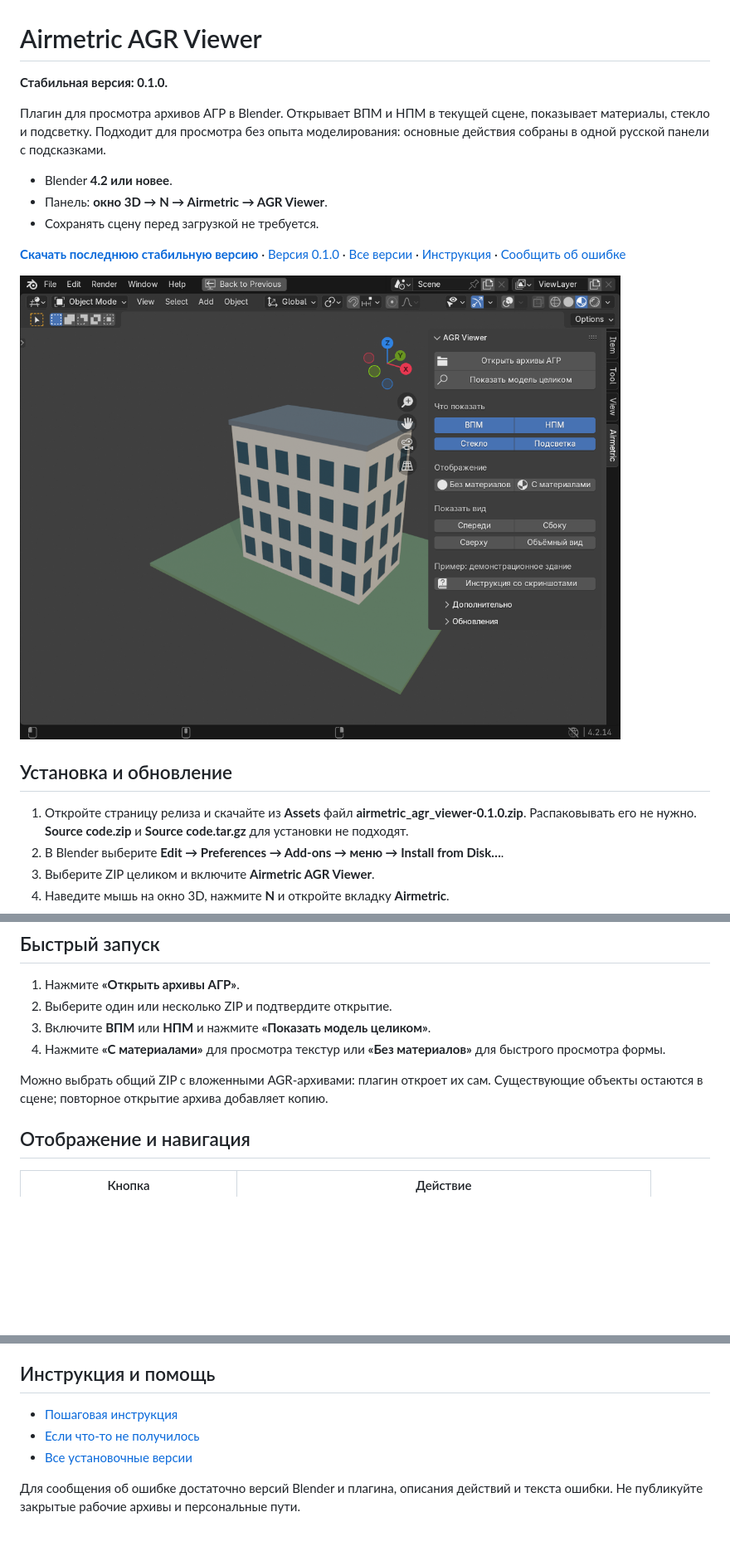
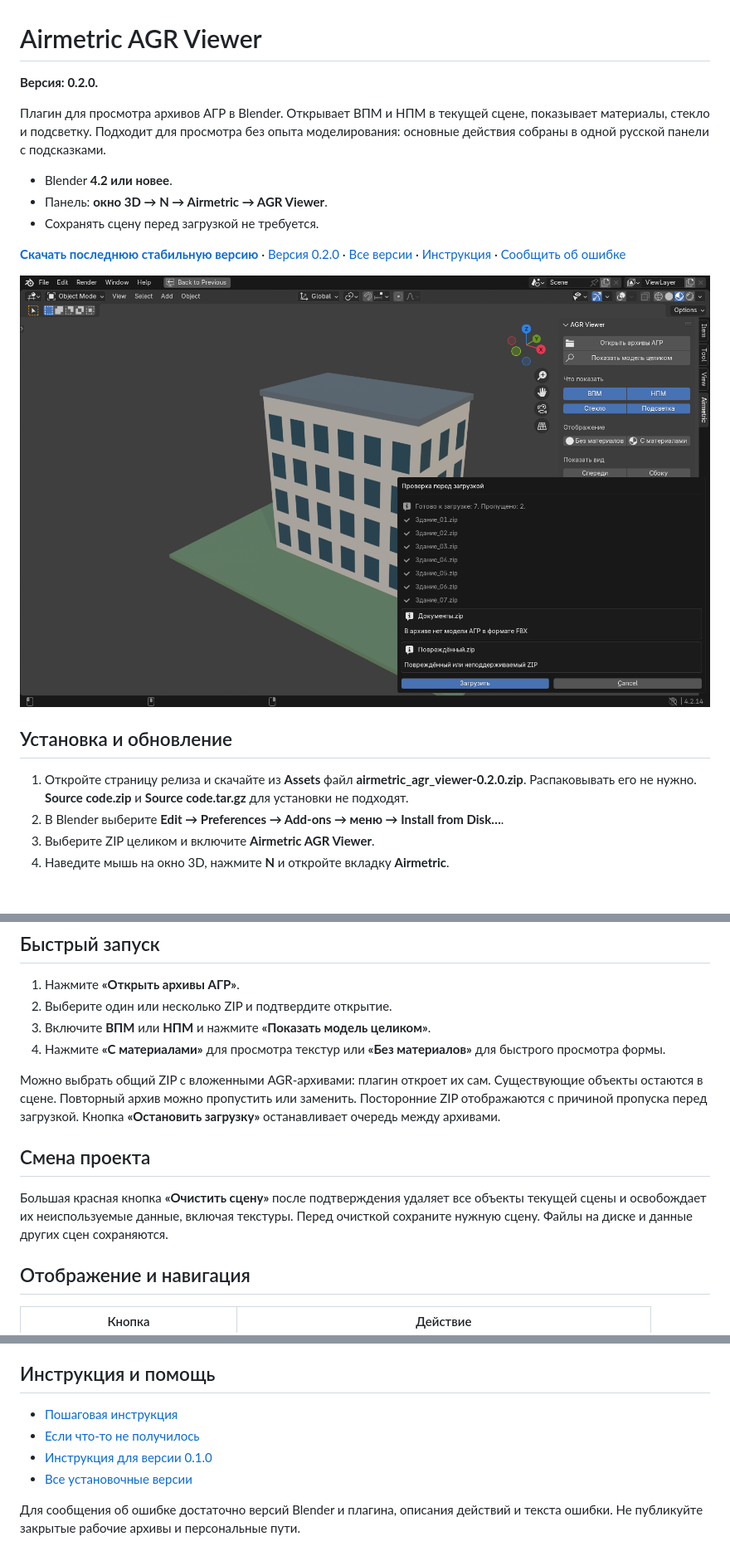
Before and after one commit to XIV-gate/airmetric-agr-viewer, a Markdown page: README.md, 3 parts joined by grey strips. Shown at 83% size. Rendered like a GitHub page; pictures changed too: docs/images/viewer_0.2.0.png (added); blank space fills up the shorter version.

Commit message:
Prepare Airmetric AGR Viewer 0.2.0 with safe project switching

```diff
--- a/README.md
+++ b/README.md
@@ -1,6 +1,6 @@
 # Airmetric AGR Viewer
 
-**Стабильная версия: 0.1.0.**
+**Версия: 0.2.0.**
 
 Плагин для просмотра архивов АГР в Blender. Открывает ВПМ и НПМ в текущей сцене,
 показывает материалы, стекло и подсветку. Подходит для просмотра без опыта
@@ -11,17 +11,17 @@
 - Сохранять сцену перед загрузкой не требуется.
 
 **[Скачать последнюю стабильную версию](https://github.com/XIV-gate/airmetric-agr-viewer/releases/latest)**
-· [Версия 0.1.0](https://github.com/XIV-gate/airmetric-agr-viewer/releases/tag/v0.1.0)
+· [Версия 0.2.0](https://github.com/XIV-gate/airmetric-agr-viewer/releases/tag/v0.2.0)
 · [Все версии](https://github.com/XIV-gate/airmetric-agr-viewer/releases)
-· [Инструкция](docs/USER_GUIDE_RU.md)
+· [Инструкция](docs/USER_GUIDE_0.2.0_RU.md)
 · [Сообщить об ошибке](https://github.com/XIV-gate/airmetric-agr-viewer/issues)
 
-![Модель и панель Airmetric в Blender](docs/images/viewer.png)
+![Модель и панель Airmetric в Blender](docs/images/viewer_0.2.0.png)
 
 ## Установка и обновление
 
 1. Откройте страницу релиза и скачайте из **Assets** файл
-   **airmetric_agr_viewer-0.1.0.zip**. Распаковывать его не нужно.
+   **airmetric_agr_viewer-0.2.0.zip**. Распаковывать его не нужно.
    **Source code.zip** и **Source code.tar.gz** для установки не подходят.
 2. В Blender выберите **Edit → Preferences → Add-ons → меню → Install from Disk…**.
 3. Выберите ZIP целиком и включите **Airmetric AGR Viewer**.
@@ -41,7 +41,15 @@
    для быстрого просмотра формы.
 
 Можно выбрать общий ZIP с вложенными AGR-архивами: плагин откроет их сам.
-Существующие объекты остаются в сцене; повторное открытие архива добавляет копию.
+Существующие объекты остаются в сцене. Повторный архив можно пропустить или заменить.
+Посторонние ZIP отображаются с причиной пропуска перед загрузкой.
+Кнопка **«Остановить загрузку»** останавливает очередь между архивами.
+
+## Смена проекта
+
+Большая красная кнопка **«Очистить сцену»** после подтверждения удаляет все
+объекты текущей сцены и освобождает их неиспользуемые данные, включая текстуры.
+Перед очисткой сохраните нужную сцену. Файлы на диске и данные других сцен сохраняются.
 
 ## Отображение и навигация
 
@@ -66,8 +74,9 @@
 
 ## Инструкция и помощь
 
-- [Пошаговая инструкция](docs/USER_GUIDE_RU.md)
-- [Если что-то не получилось](docs/USER_GUIDE_RU.md#если-что-то-не-получилось)
+- [Пошаговая инструкция](docs/USER_GUIDE_0.2.0_RU.md)
+- [Если что-то не получилось](docs/USER_GUIDE_0.2.0_RU.md#если-что-то-не-получилось)
+- [Инструкция для версии 0.1.0](docs/USER_GUIDE_RU.md)
 - [Все установочные версии](https://github.com/XIV-gate/airmetric-agr-viewer/releases)
 
 Для сообщения об ошибке достаточно версий Blender и плагина, описания действий
```
Also changed, not shown: docs/RELEASE_NOTES_0.2.0.md (added, +16 -0 lines), docs/USER_GUIDE_0.2.0_RU.md (added, +167 -0 lines), 15 other files.
